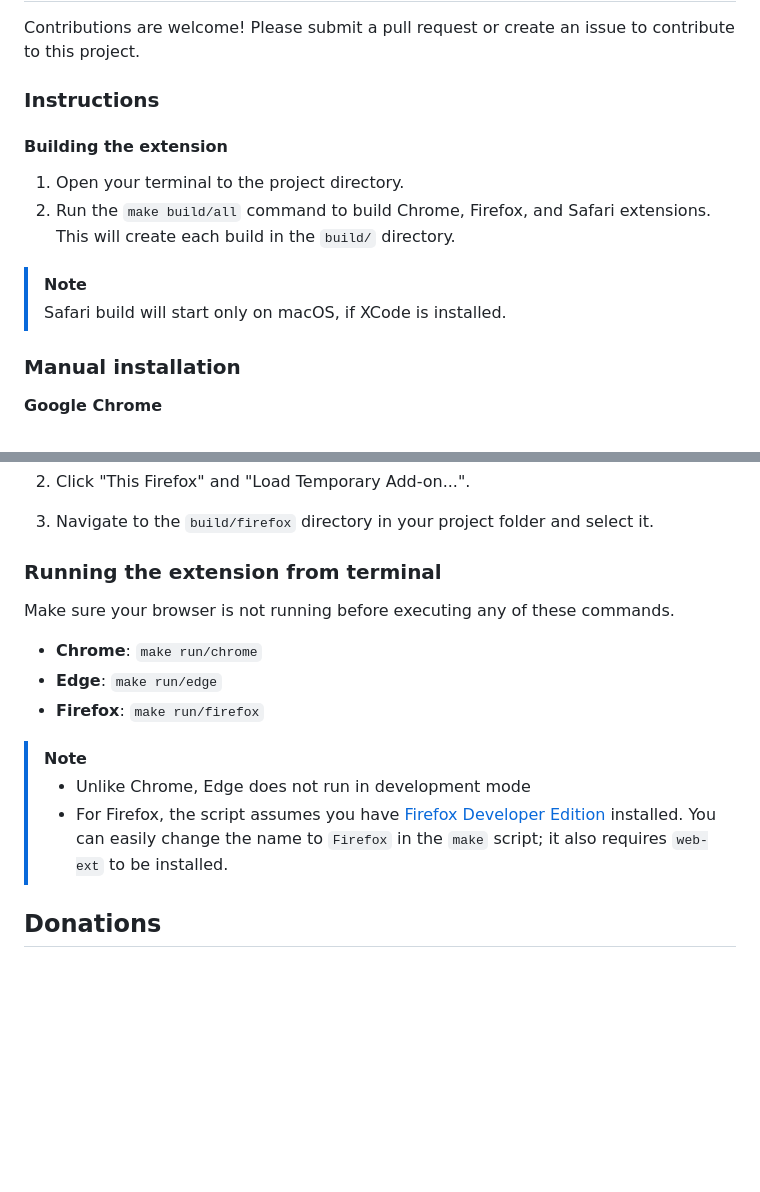
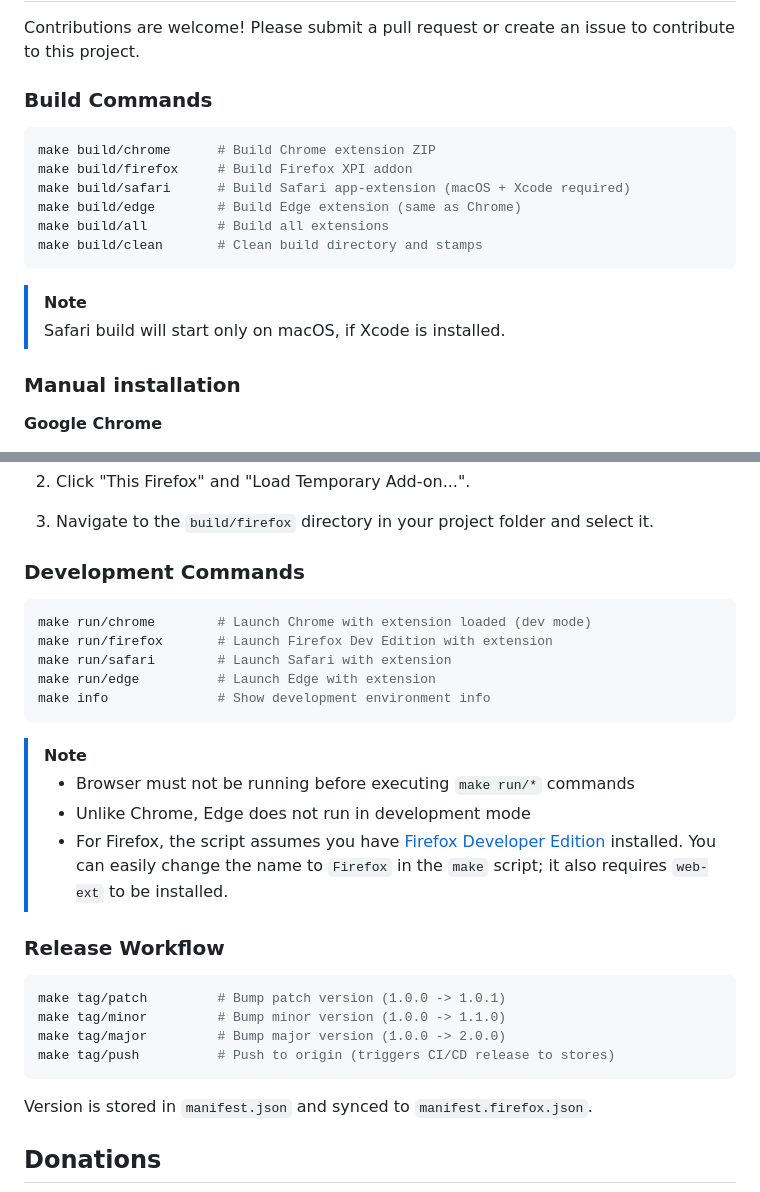
Before and after one commit to bateman/dblp-search-ext, a Markdown page: README.md, 2 parts joined by grey strips. Rendered like a GitHub page; blank space fills up the shorter version.

Commit message:
Update README with build and development commands

````diff
--- a/README.md
+++ b/README.md
@@ -67,15 +67,19 @@ A simple cross-browser extension to ease the process of searching publications o
 
 Contributions are welcome! Please submit a pull request or create an issue to contribute to this project.
 
-### Instructions
+### Build Commands
 
-#### Building the extension
-
-1. Open your terminal to the project directory.
-2. Run the `make build/all` command to build Chrome, Firefox, and Safari extensions. This will create each build in the `build/` directory.
+```bash
+make build/chrome      # Build Chrome extension ZIP
+make build/firefox     # Build Firefox XPI addon
+make build/safari      # Build Safari app-extension (macOS + Xcode required)
+make build/edge        # Build Edge extension (same as Chrome)
+make build/all         # Build all extensions
+make build/clean       # Clean build directory and stamps
+```
 
 > [!NOTE]
-> Safari build will start only on macOS, if XCode is installed.
+> Safari build will start only on macOS, if Xcode is installed.
 
 ### Manual installation
 
@@ -99,17 +103,31 @@ Same as above, the only difference is that you need to navigate to `edge://exten
 
 3. Navigate to the `build/firefox` directory in your project folder and select it.
 
-### Running the extension from terminal
+### Development Commands
 
-Make sure your browser is not running before executing any of these commands.
-
-* **Chrome**: `make run/chrome`
-* **Edge**: `make run/edge`
-* **Firefox**: `make run/firefox`
+```bash
+make run/chrome        # Launch Chrome with extension loaded (dev mode)
+make run/firefox       # Launch Firefox Dev Edition with extension
+make run/safari        # Launch Safari with extension
+make run/edge          # Launch Edge with extension
+make info              # Show development environment info
+```
 
 > [!NOTE]
+> * Browser must not be running before executing `make run/*` commands
 > * Unlike Chrome, Edge does not run in development mode
 > * For Firefox, the script assumes you have [Firefox Developer Edition](https://www.mozilla.org/it/firefox/developer) installed. You can easily change the name to `Firefox` in the `make` script; it also requires `web-ext` to be installed.
+
+### Release Workflow
+
+```bash
+make tag/patch         # Bump patch version (1.0.0 -> 1.0.1)
+make tag/minor         # Bump minor version (1.0.0 -> 1.1.0)
+make tag/major         # Bump major version (1.0.0 -> 2.0.0)
+make tag/push          # Push to origin (triggers CI/CD release to stores)
+```
+
+Version is stored in `manifest.json` and synced to `manifest.firefox.json`.
 
 ## Donations
 
````
